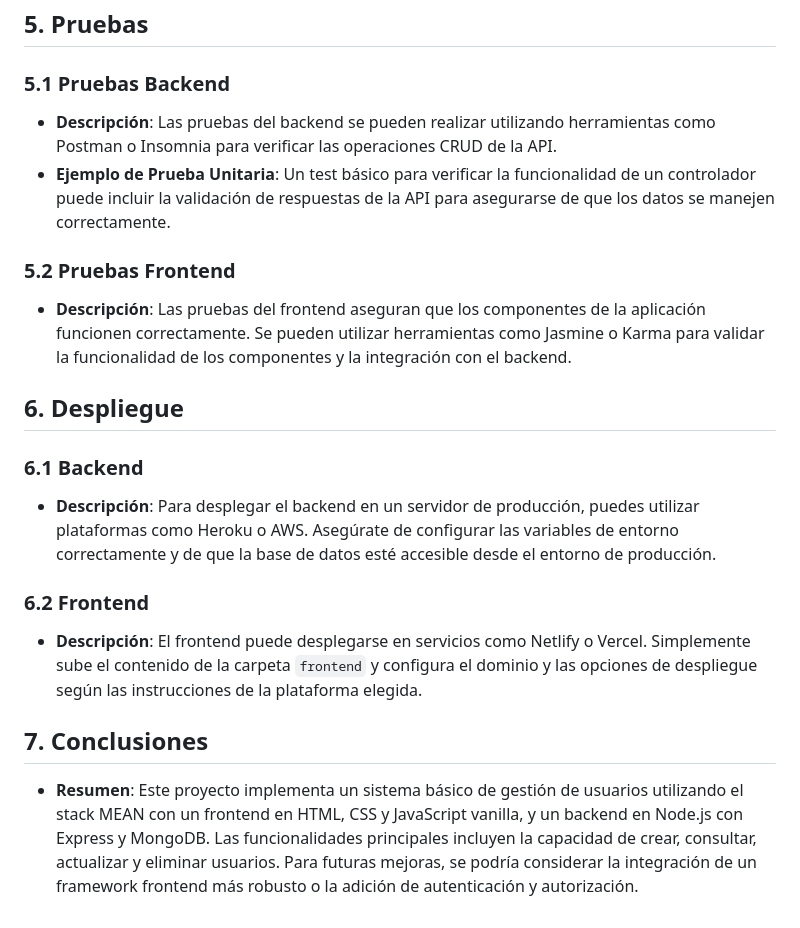
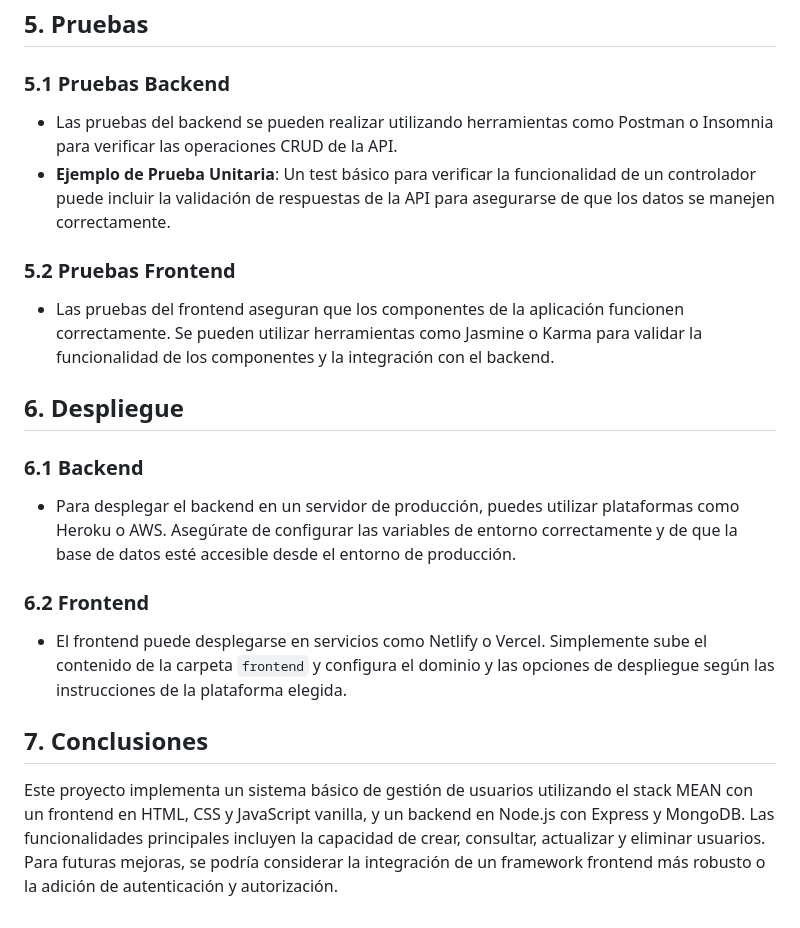
Before and after one commit to jdgiraldot/UserManagement, a Markdown page: README.md, the part around one of its changes. Drawn GitHub-style.

```diff
--- a/README.md
+++ b/README.md
@@ -136,23 +204,23 @@ Se debe cambiar `{id}` por el número del documento con que fue creado el usuari
 
 ### 5.1 Pruebas Backend
 
-- **Descripción**: Las pruebas del backend se pueden realizar utilizando herramientas como Postman o Insomnia para verificar las operaciones CRUD de la API.
+- Las pruebas del backend se pueden realizar utilizando herramientas como Postman o Insomnia para verificar las operaciones CRUD de la API.
 - **Ejemplo de Prueba Unitaria**: Un test básico para verificar la funcionalidad de un controlador puede incluir la validación de respuestas de la API para asegurarse de que los datos se manejen correctamente.
 
 ### 5.2 Pruebas Frontend
 
-- **Descripción**: Las pruebas del frontend aseguran que los componentes de la aplicación funcionen correctamente. Se pueden utilizar herramientas como Jasmine o Karma para validar la funcionalidad de los componentes y la integración con el backend.
+- Las pruebas del frontend aseguran que los componentes de la aplicación funcionen correctamente. Se pueden utilizar herramientas como Jasmine o Karma para validar la funcionalidad de los componentes y la integración con el backend.
 
 ## 6. Despliegue
 
 ### 6.1 Backend
 
-- **Descripción**: Para desplegar el backend en un servidor de producción, puedes utilizar plataformas como Heroku o AWS. Asegúrate de configurar las variables de entorno correctamente y de que la base de datos esté accesible desde el entorno de producción.
+- Para desplegar el backend en un servidor de producción, puedes utilizar plataformas como Heroku o AWS. Asegúrate de configurar las variables de entorno correctamente y de que la base de datos esté accesible desde el entorno de producción.
 
 ### 6.2 Frontend
 
-- **Descripción**: El frontend puede desplegarse en servicios como Netlify o Vercel. Simplemente sube el contenido de la carpeta `frontend` y configura el dominio y las opciones de despliegue según las instrucciones de la plataforma elegida.
+- El frontend puede desplegarse en servicios como Netlify o Vercel. Simplemente sube el contenido de la carpeta `frontend` y configura el dominio y las opciones de despliegue según las instrucciones de la plataforma elegida.
 
 ## 7. Conclusiones
 
-- **Resumen**: Este proyecto implementa un sistema básico de gestión de usuarios utilizando el stack MEAN con un frontend en HTML, CSS y JavaScript vanilla, y un backend en Node.js con Express y MongoDB. Las funcionalidades principales incluyen la capacidad de crear, consultar, actualizar y eliminar usuarios. Para futuras mejoras, se podría considerar la integración de un framework frontend más robusto o la adición de autenticación y autorización.
+Este proyecto implementa un sistema básico de gestión de usuarios utilizando el stack MEAN con un frontend en HTML, CSS y JavaScript vanilla, y un backend en Node.js con Express y MongoDB. Las funcionalidades principales incluyen la capacidad de crear, consultar, actualizar y eliminar usuarios. Para futuras mejoras, se podría considerar la integración de un framework frontend más robusto o la adición de autenticación y autorización.
```
Also changed, not shown: other parts of README.md (+74 -6 lines).
